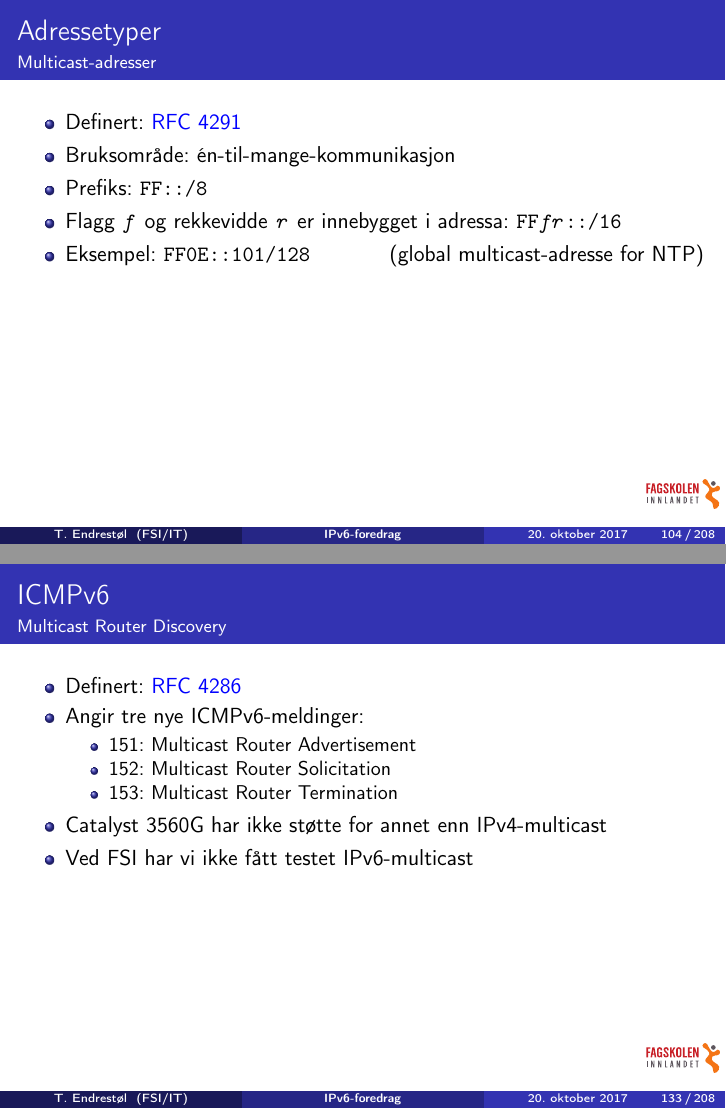
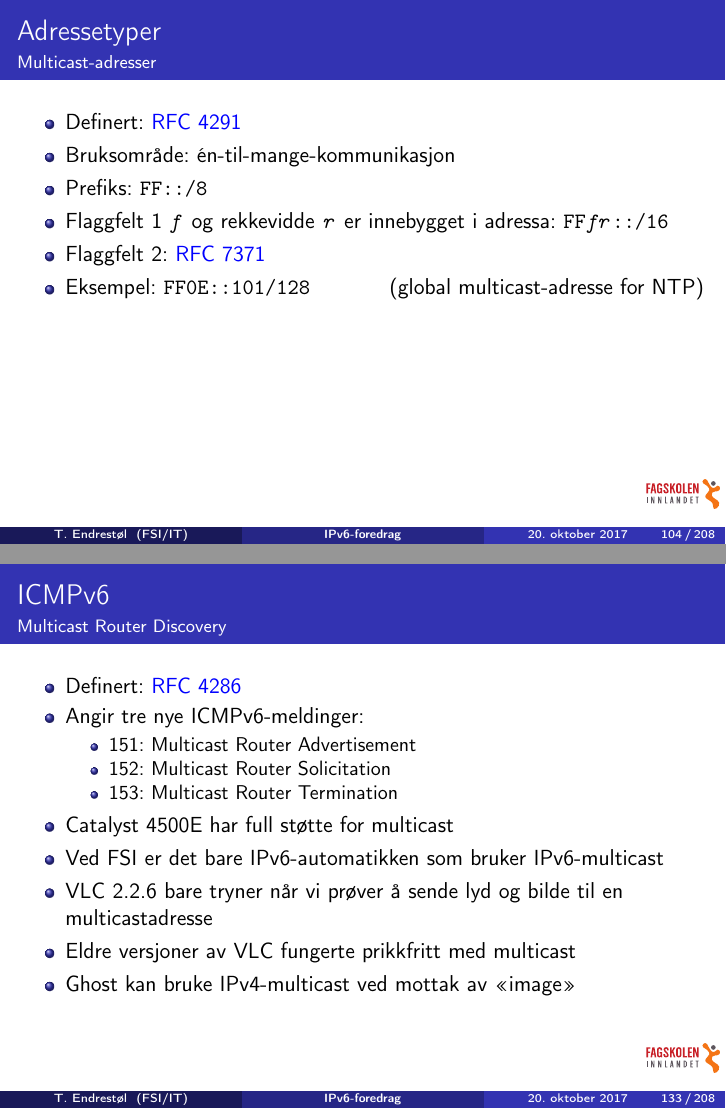
Before and after one commit to Decicus/IPv6, LaTeX slides (ipv6-foredrag.handout.tex, which reads ipv6-foredrag.tex): pages 104 and 133 of 208, joined at a grey line. Compiled offline with pdfLaTeX.

Commit message:
To spalter for IPv6-adresser til utenlandske aktører. 0RPT -> XRPT. Flagg -> flaggfelt 1 og 2. ND har havna i del 9. Catalyst 3560G har forlengst blitt erstatta av Catalyst 4500E som håndterer alle former for multicast. Underpunktene i boklista tar for mye plass i 4:3-formatet og utelates deretter.

```diff
--- a/ipv6-foredrag.tex
+++ b/ipv6-foredrag.tex
@@ -1997,9 +2004,10 @@ Ethernet II, Src: AsustekC_f2:72:40 (00:26:18:f2:72:40), Dst: Cisco_77:14:57 (00
   \item Definert: \rfc{4291}
   \item Bruksområde: én-til-mange-kommunikasjon
   \item Prefiks: \texttt{FF::/8}
-  \item Flagg \texttt{\textit{f\/}} og rekkevidde
+  \item Flaggfelt~1 \texttt{\textit{f\/}} og rekkevidde
     \texttt{\textit{r\/}} er innebygget i adressa:
     \texttt{FF\textit{fr}::/16}
+  \item Flaggfelt~2: \rfc{7371}
   \item Eksempel: \texttt{FF0E::101/128}\hfill(global multicast-adresse
     for NTP)
   \end{itemize}
@@ -2617,8 +2625,13 @@ uninett IN A6  0 2001:700::
     \item 152: Multicast Router Solicitation
     \item 153: Multicast Router Termination
     \end{itemize}
-  \item Catalyst 3560G har ikke støtte for annet enn IPv4-multicast
-  \item Ved FSI har vi ikke fått testet IPv6-multicast
+  \item Catalyst 4500E har full støtte for multicast
+  \item Ved FSI er det bare IPv6-automatikken som bruker
+    IPv6-multicast
+  \item VLC 2.2.6 bare tryner når vi prøver å sende lyd og bilde til
+    en multicastadresse
+  \item Eldre versjoner av VLC fungerte prikkfritt med multicast
+  \item Ghost kan bruke IPv4-multicast ved mottak av «image»
   \end{itemize}
 \end{frame}
 
```
Also changed, not shown: ipv6-foredrag.tex (21 more changed lines). Lines whose indentation alone changed are shown as unchanged.
